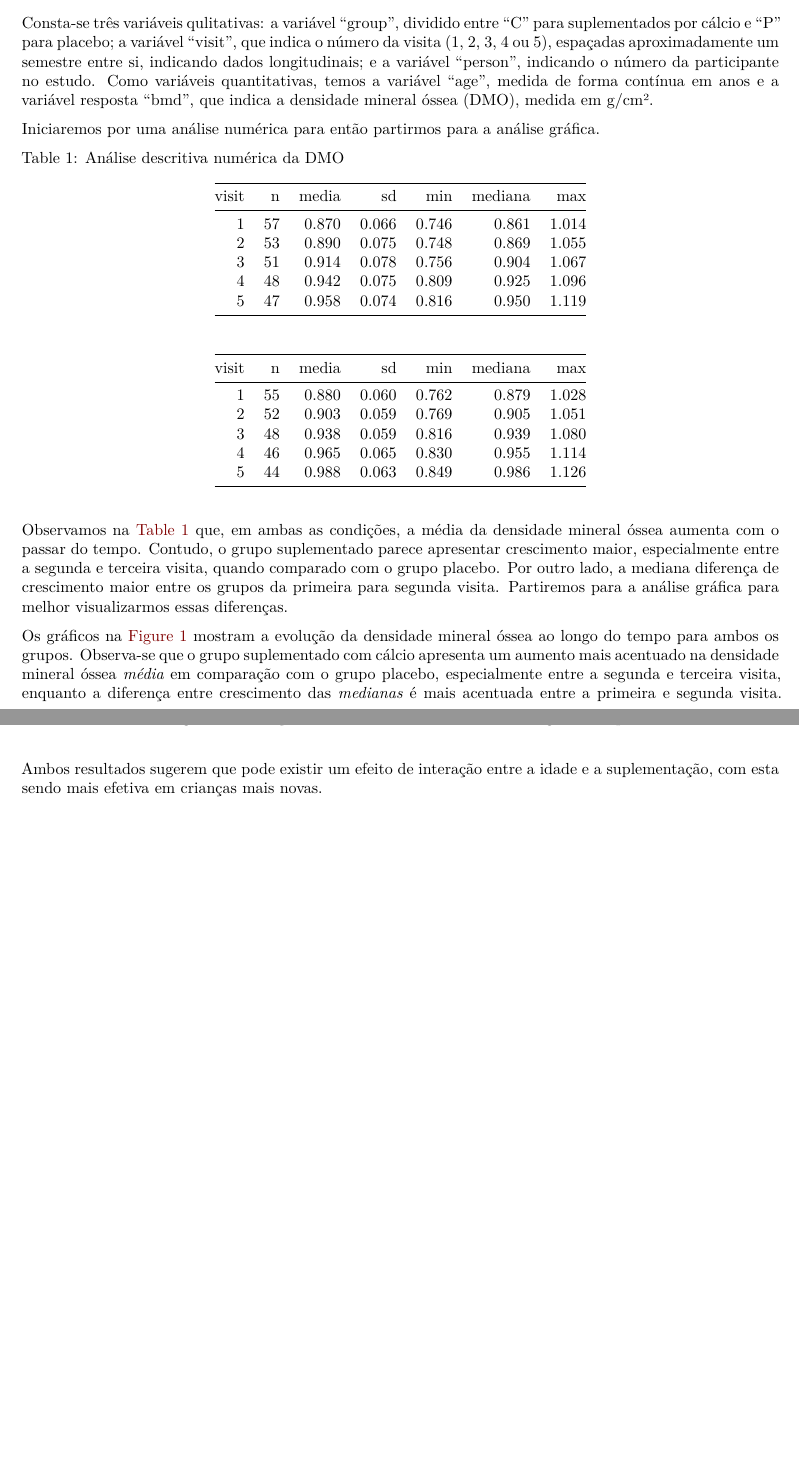
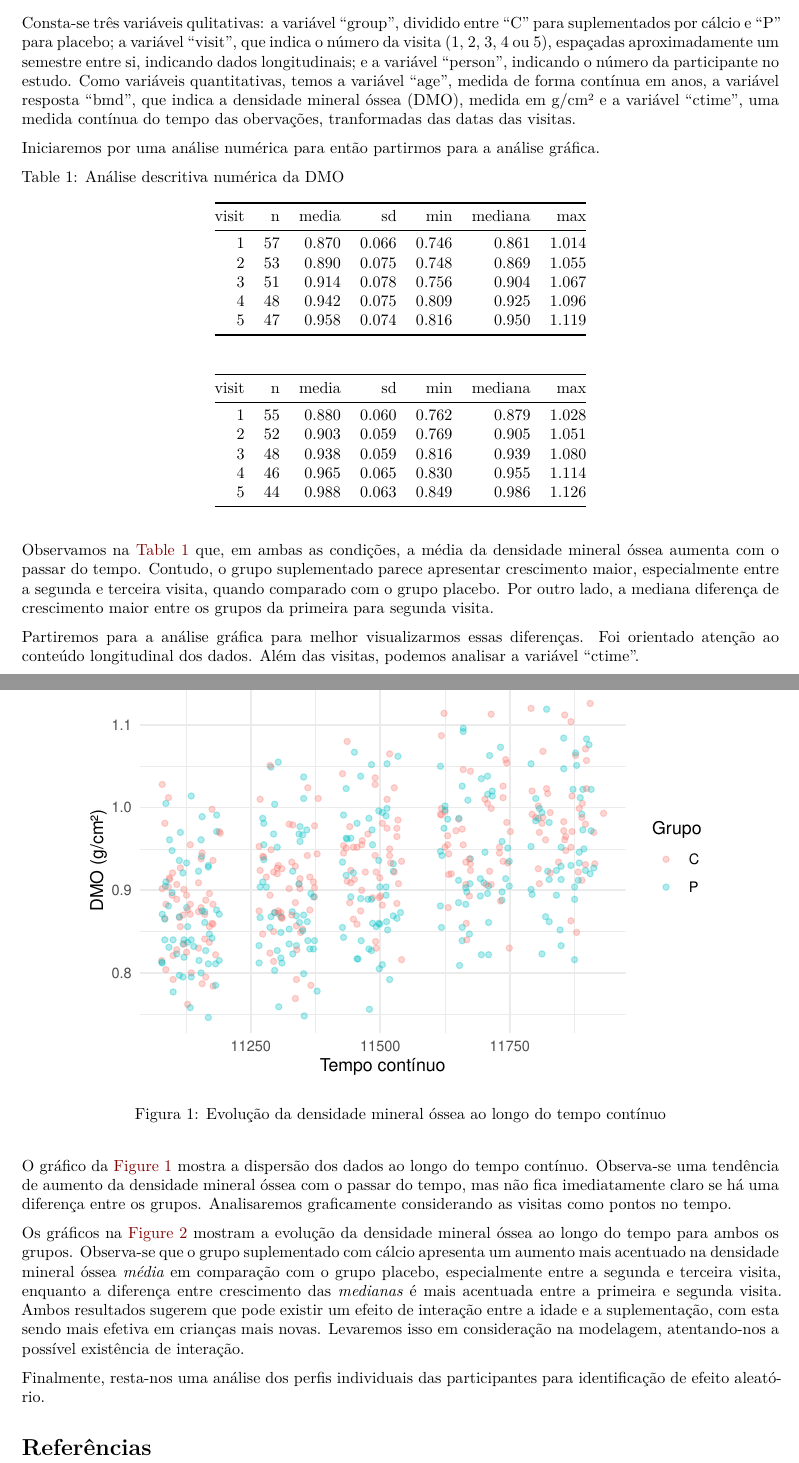
Before and after one commit to GustavoGarone/MAE0316-2025, a Quarto document (Listas/lista2viv.qmd): two parts of pages 1 and 2 of 2 before the commit and two parts of pages 1 and 2 of 3 after it, joined at a grey line, cut so that both start at the same text, the shorter picture padded with empty space. Rendered offline with R 4.5, knitr and Pandoc in place of Quarto, then LaTeX, with nearby package versions.

Commit message:
Adiciona gráfico de perfil

````diff
--- a/Listas/lista2viv.qmd
+++ b/Listas/lista2viv.qmd
@@ -60,8 +60,9 @@ suplementados por cálcio e "P" para placebo; a variável "visit", que indica o
 número da visita (1, 2, 3, 4 ou 5), espaçadas aproximadamente um semestre entre
 si, indicando dados longitudinais; e a variável "person", indicando o número da
 participante no estudo. Como variáveis quantitativas, temos a variável "age",
-medida de forma contínua em anos e a variável resposta "bmd", que indica a
-densidade mineral óssea (DMO), medida em g/cm².
+medida de forma contínua em anos, a variável resposta "bmd", que indica a
+densidade mineral óssea (DMO), medida em g/cm² e a variável "ctime", uma medida
+contínua do tempo das obervações, tranformadas das datas das visitas.
 
 Iniciaremos por uma análise numérica para então partirmos para a análise
 gráfica.
@@ -103,4 +104,11 @@ mineral óssea aumenta com o passar do tempo. Contudo, o grupo suplementado
 parece apresentar crescimento maior, especialmente entre a segunda e terceira
 visita, quando comparado com o grupo placebo. Por outro lado, a mediana
 diferença de crescimento maior entre os grupos da primeira para segunda visita.
+
 Partiremos para a análise gráfica para melhor visualizarmos essas diferenças.
+Foi orientado atenção ao conteúdo longitudinal dos dados. Além das visitas,
+podemos analisar a variável "ctime".
+
+```{r}
+#| label: fig-ctime
+#| fig-cap: "Evolução da densidade mineral óssea ao longo do tempo contínuo"
@@ -106,0 +123 @@ Partiremos para a análise gráfica para melhor visualizarmos essas diferenças.
+    y = "DMO (g/cm²)",
@@ -107,3 +130,7 @@ Partiremos para a análise gráfica para melhor visualizarmos essas diferenças.
+O gráfico da @fig-ctime mostra a dispersão dos dados ao longo do tempo contínuo.
+Observa-se uma tendência de aumento da densidade mineral óssea com o passar do
+tempo, mas não fica imediatamente claro se há uma diferença entre os grupos.
+Analisaremos graficamente considerando as visitas como pontos no tempo.
 
 ```{r}
 #| label: fig-bmd
@@ -143,4 +170,12 @@ comparação com o grupo placebo, especialmente entre a segunda e terceira visit
 enquanto a diferença entre crescimento das *medianas* é mais acentuada entre a
 primeira e segunda visita. Ambos resultados sugerem que pode existir um efeito
 de interação entre a idade e a suplementação, com esta sendo mais efetiva em
-crianças mais novas.
+crianças mais novas. Levaremos isso em consideração na modelagem, atentando-nos
+a possível existência de interação.
+
+Finalmente, resta-nos uma análise dos perfis individuais das participantes para
+identificação de efeito aleatório.
+
+```{r}
+#| label: fig-perfis
+#| fig-cap: "Perfis da DMO das participantes ao longo do tempo contínuo"
````
Also changed, not shown: Listas/lista2viv.pdf, Listas/lista2viv.qmd (26 more changed lines).
